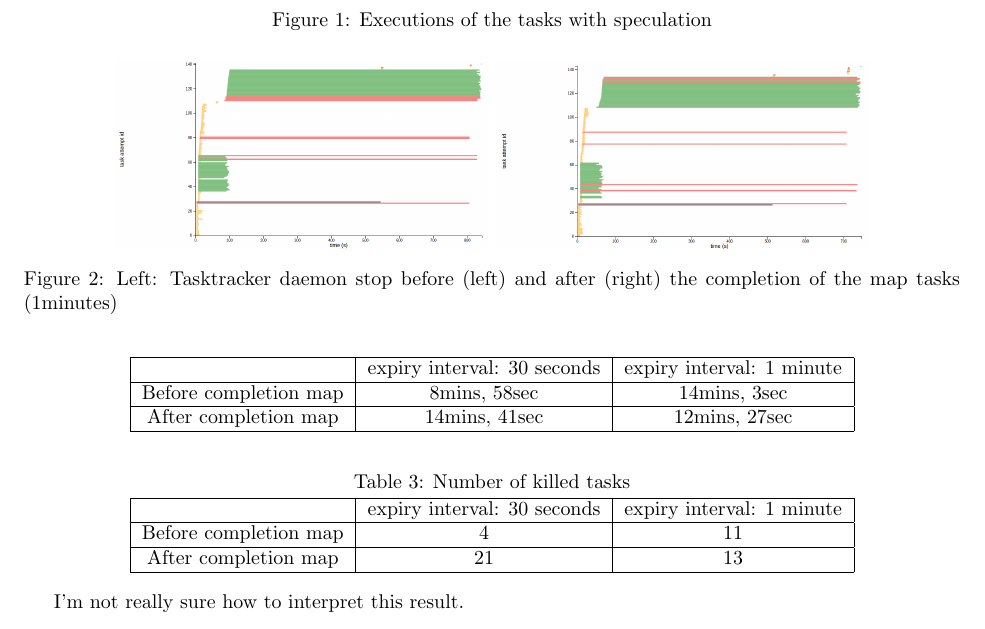
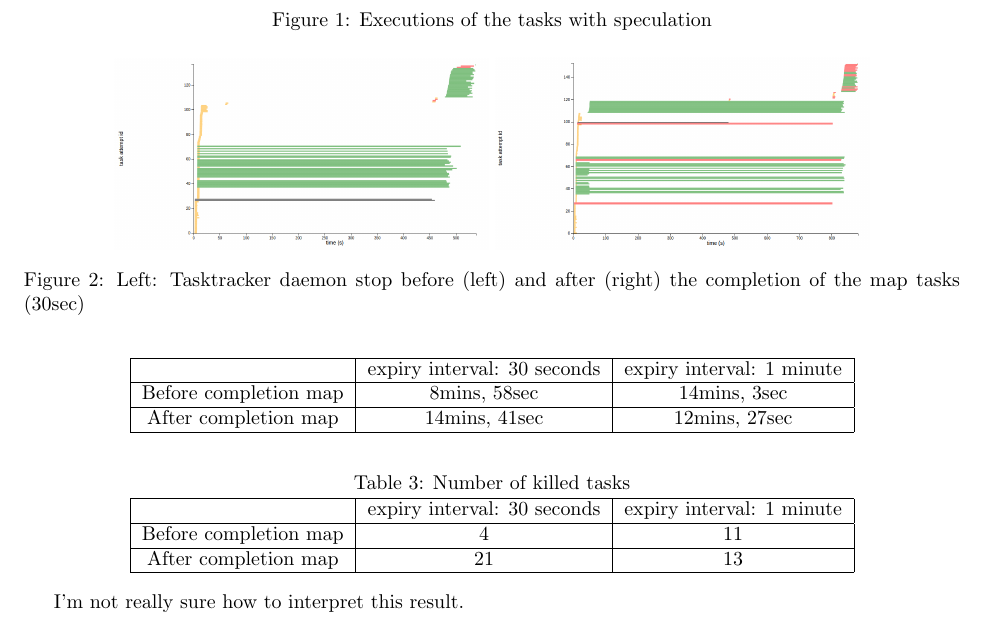
Before and after one commit to Aurele-Barriere/CBD_TP_Hadoop, a LaTeX document (report.tex): part of page 2 of 4, cut so that both start at the same text. Compiled offline with pdfLaTeX.

Commit message:
expiry30sec

```diff
--- a/report.tex
+++ b/report.tex
@@ -104,9 +104,9 @@ After completion map & 21 & 13 \\
 
 \begin{figure}%[h!]
   \centering
-  \includegraphics[width=0.4\textwidth]{expiry1before.png}
-  \includegraphics[width=0.4\textwidth]{expiry1after.png}
-  \caption{Left: Tasktracker daemon stop before (left) and after (right) the completion of the map tasks (1minutes)}
+  \includegraphics[width=0.4\textwidth]{expiry30before.png}
+  \includegraphics[width=0.4\textwidth]{expiry30after.png}
+  \caption{Left: Tasktracker daemon stop before (left) and after (right) the completion of the map tasks (30sec)}
   \label{kill}
 \end{figure}
 
```
Also changed, not shown: expiry30after.png (added), expiry30before.png (added).
